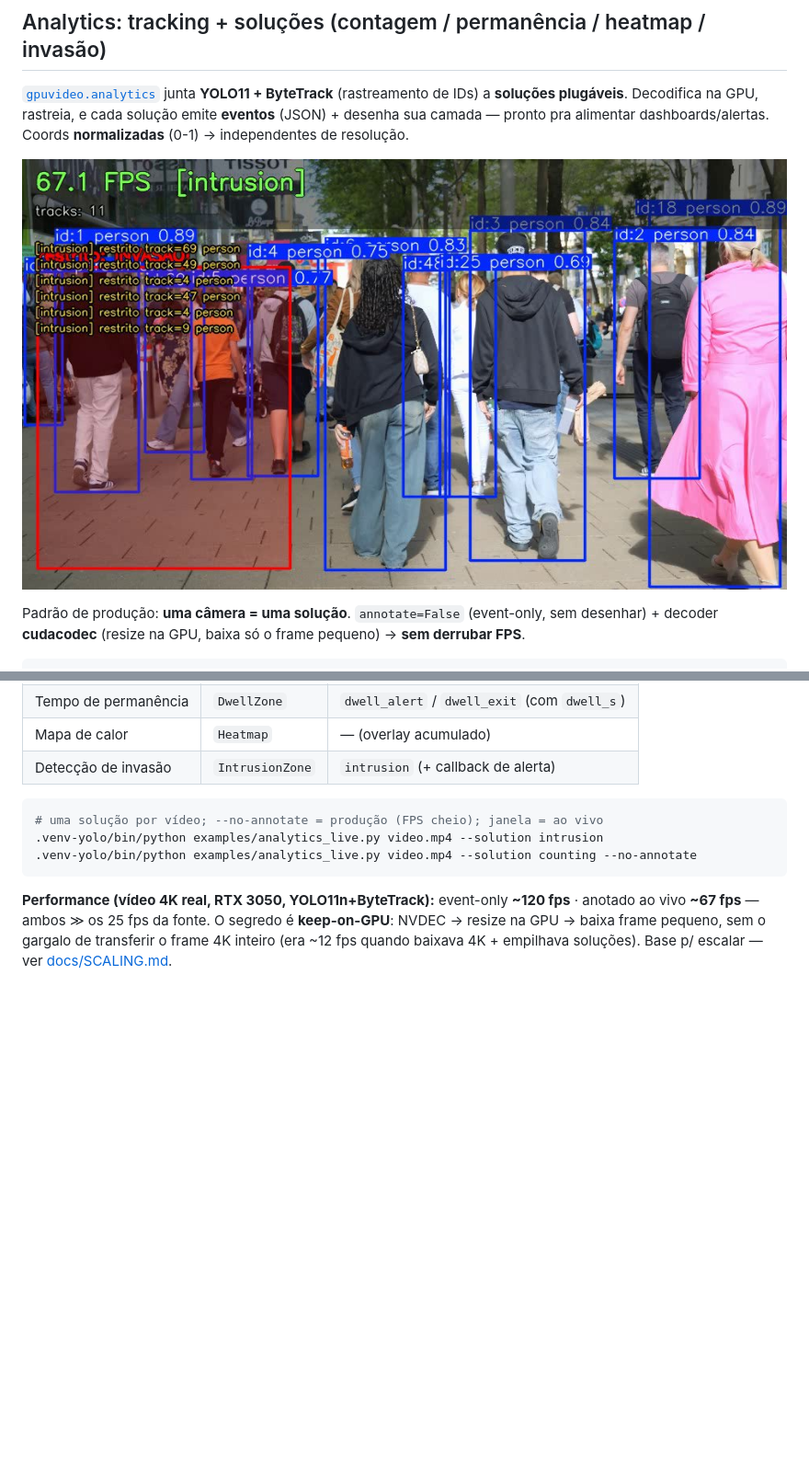
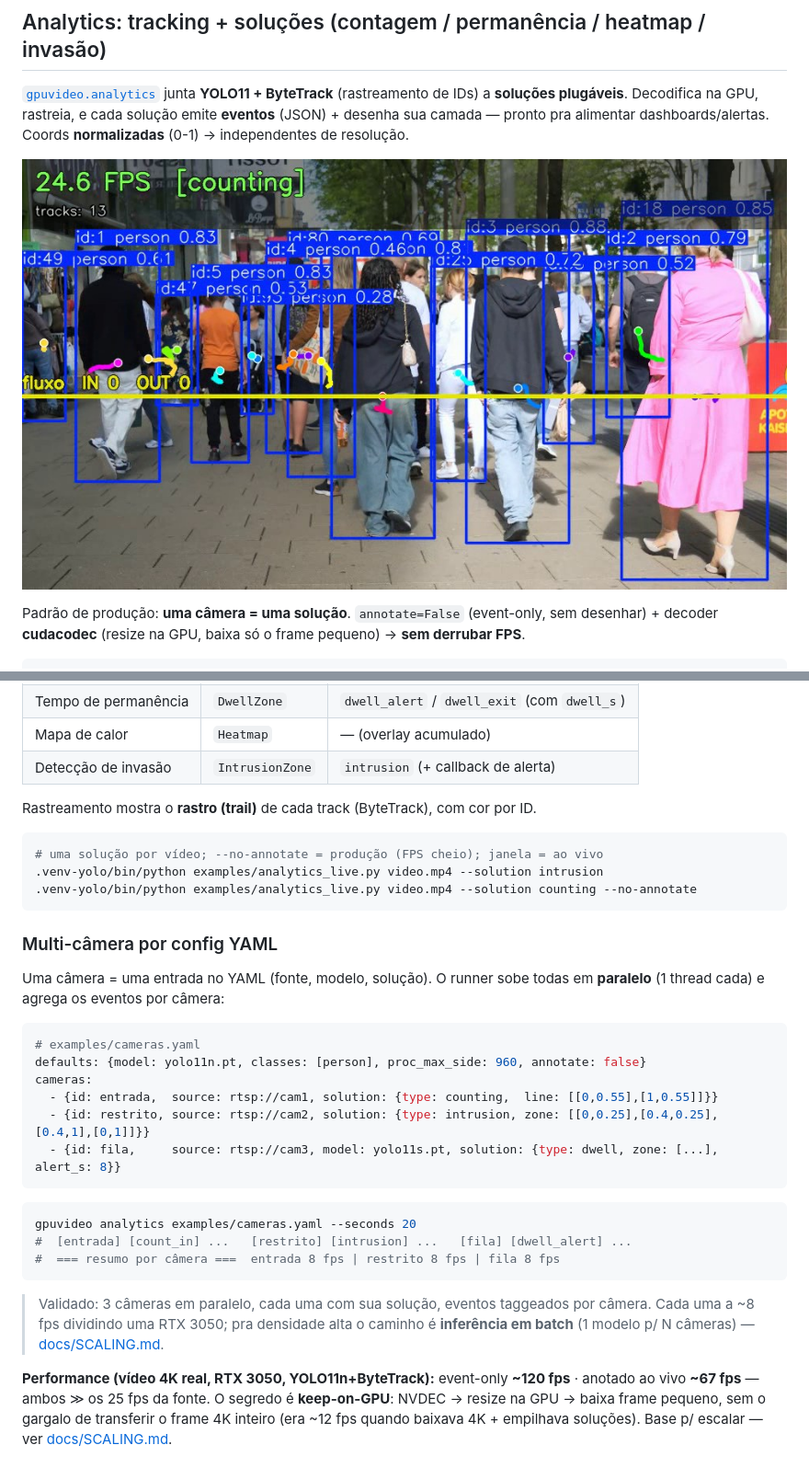
Before and after one commit to Rasantis/opencv_gpu_otimization, a Markdown page: README.md, 2 parts joined by grey strips. Shown at 92% size. Rendered like a GitHub page; pictures changed too: docs/analytics_demo.jpg; blank space fills up the shorter version.

````diff
--- a/README.md
+++ b/README.md
@@ -258,11 +258,36 @@ for _frame, tracks, events in va.run():
 | Mapa de calor | `Heatmap` | — (overlay acumulado) |
 | Detecção de invasão | `IntrusionZone` | `intrusion` (+ callback de alerta) |
 
+Rastreamento mostra o **rastro (trail)** de cada track (ByteTrack), com cor por ID.
+
 ```bash
 # uma solução por vídeo; --no-annotate = produção (FPS cheio); janela = ao vivo
 .venv-yolo/bin/python examples/analytics_live.py video.mp4 --solution intrusion
 .venv-yolo/bin/python examples/analytics_live.py video.mp4 --solution counting --no-annotate
 ```
+
+### Multi-câmera por config YAML
+
+Uma câmera = uma entrada no YAML (fonte, modelo, solução). O runner sobe todas
+em **paralelo** (1 thread cada) e agrega os eventos por câmera:
+
+```yaml
+# examples/cameras.yaml
+defaults: {model: yolo11n.pt, classes: [person], proc_max_side: 960, annotate: false}
+cameras:
+  - {id: entrada,  source: rtsp://cam1, solution: {type: counting,  line: [[0,0.55],[1,0.55]]}}
+  - {id: restrito, source: rtsp://cam2, solution: {type: intrusion, zone: [[0,0.25],[0.4,0.25],[0.4,1],[0,1]]}}
+  - {id: fila,     source: rtsp://cam3, model: yolo11s.pt, solution: {type: dwell, zone: [...], alert_s: 8}}
+```
+
+```bash
+gpuvideo analytics examples/cameras.yaml --seconds 20
+#  [entrada] [count_in] ...   [restrito] [intrusion] ...   [fila] [dwell_alert] ...
+#  === resumo por câmera ===  entrada 8 fps | restrito 8 fps | fila 8 fps
+```
+> Validado: 3 câmeras em paralelo, cada uma com sua solução, eventos taggeados
+> por câmera. Cada uma a ~8 fps dividindo uma RTX 3050; pra densidade alta o
+> caminho é **inferência em batch** (1 modelo p/ N câmeras) — [docs/SCALING.md](docs/SCALING.md).
 
 **Performance (vídeo 4K real, RTX 3050, YOLO11n+ByteTrack):**
 event-only **~120 fps** · anotado ao vivo **~67 fps** — ambos ≫ os 25 fps da
````
Also changed, not shown: docs/SCALING.md (+4 -3 lines), 5 other files.
